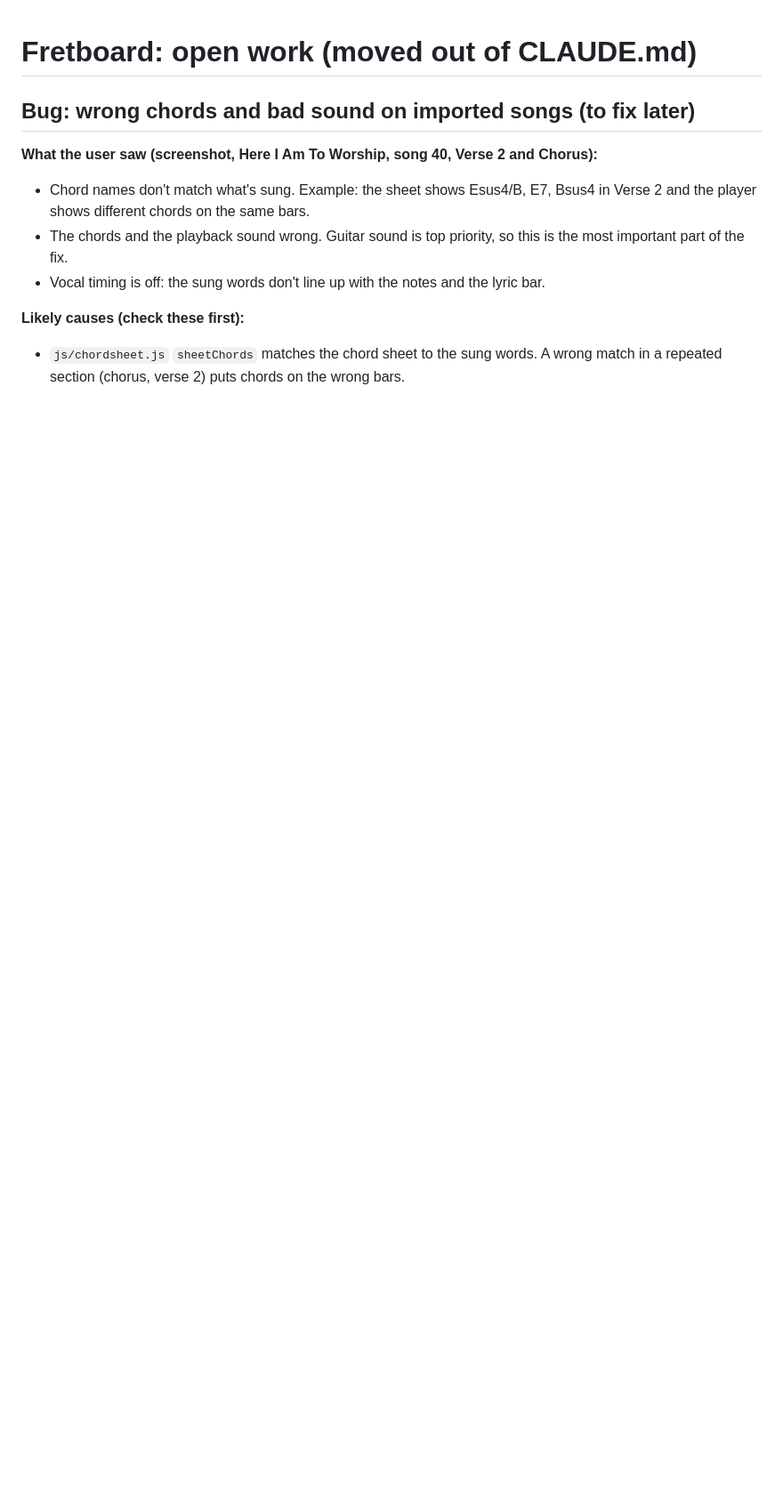
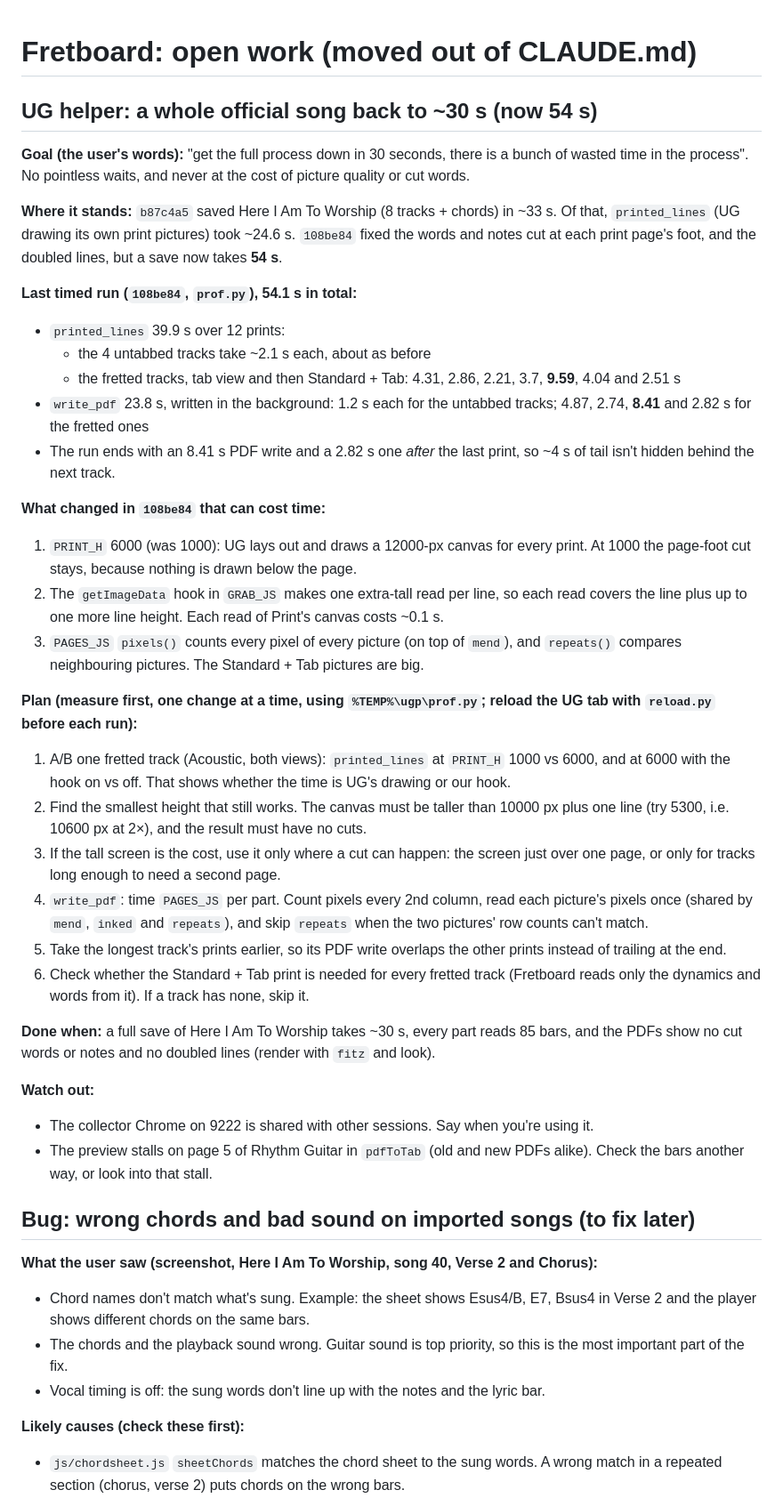
Before and after one commit to Nathancald3r/fretboard, a Markdown page: TODO.md, the part around the change. Shown at 89% size. Drawn GitHub-style; blank space fills up the shorter version.

Commit message:
TODO: plan to bring the UG helper's whole-song save back to ~30 s (now 54 s), with the timings and what to measure
Co-Authored-By: Claude Opus 5.5 <noreply@anthropic.com>

```diff
--- a/TODO.md
+++ b/TODO.md
@@ -1,4 +1,36 @@
 # Fretboard: open work (moved out of CLAUDE.md)
+
+## UG helper: a whole official song back to ~30 s (now 54 s)
+
+**Goal (the user's words):** "get the full process down in 30 seconds, there is a bunch of wasted time in the process". No pointless waits, and never at the cost of picture quality or cut words.
+
+**Where it stands:** `b87c4a5` saved Here I Am To Worship (8 tracks + chords) in ~33 s. Of that, `printed_lines` (UG drawing its own print pictures) took ~24.6 s. `108be84` fixed the words and notes cut at each print page's foot, and the doubled lines, but a save now takes **54 s**.
+
+**Last timed run (`108be84`, `prof.py`), 54.1 s in total:**
+- `printed_lines` 39.9 s over 12 prints:
+  - the 4 untabbed tracks take ~2.1 s each, about as before
+  - the fretted tracks, tab view and then Standard + Tab: 4.31, 2.86, 2.21, 3.7, **9.59**, 4.04 and 2.51 s
+- `write_pdf` 23.8 s, written in the background: 1.2 s each for the untabbed tracks; 4.87, 2.74, **8.41** and 2.82 s for the fretted ones
+- The run ends with an 8.41 s PDF write and a 2.82 s one *after* the last print, so ~4 s of tail isn't hidden behind the next track.
+
+**What changed in `108be84` that can cost time:**
+1. `PRINT_H` 6000 (was 1000): UG lays out and draws a 12000-px canvas for every print. At 1000 the page-foot cut stays, because nothing is drawn below the page.
+2. The `getImageData` hook in `GRAB_JS` makes one extra-tall read per line, so each read covers the line plus up to one more line height. Each read of Print's canvas costs ~0.1 s.
+3. `PAGES_JS` `pixels()` counts every pixel of every picture (on top of `mend`), and `repeats()` compares neighbouring pictures. The Standard + Tab pictures are big.
+
+**Plan (measure first, one change at a time, using `%TEMP%\ugp\prof.py`; reload the UG tab with `reload.py` before each run):**
+1. A/B one fretted track (Acoustic, both views): `printed_lines` at `PRINT_H` 1000 vs 6000, and at 6000 with the hook on vs off. That shows whether the time is UG's drawing or our hook.
+2. Find the smallest height that still works. The canvas must be taller than 10000 px plus one line (try 5300, i.e. 10600 px at 2×), and the result must have no cuts.
+3. If the tall screen is the cost, use it only where a cut can happen: the screen just over one page, or only for tracks long enough to need a second page.
+4. `write_pdf`: time `PAGES_JS` per part. Count pixels every 2nd column, read each picture's pixels once (shared by `mend`, `inked` and `repeats`), and skip `repeats` when the two pictures' row counts can't match.
+5. Take the longest track's prints earlier, so its PDF write overlaps the other prints instead of trailing at the end.
+6. Check whether the Standard + Tab print is needed for every fretted track (Fretboard reads only the dynamics and words from it). If a track has none, skip it.
+
+**Done when:** a full save of Here I Am To Worship takes ~30 s, every part reads 85 bars, and the PDFs show no cut words or notes and no doubled lines (render with `fitz` and look).
+
+**Watch out:**
+- The collector Chrome on 9222 is shared with other sessions. Say when you're using it.
+- The preview stalls on page 5 of Rhythm Guitar in `pdfToTab` (old and new PDFs alike). Check the bars another way, or look into that stall.
 
 ## Bug: wrong chords and bad sound on imported songs (to fix later)
 
```
